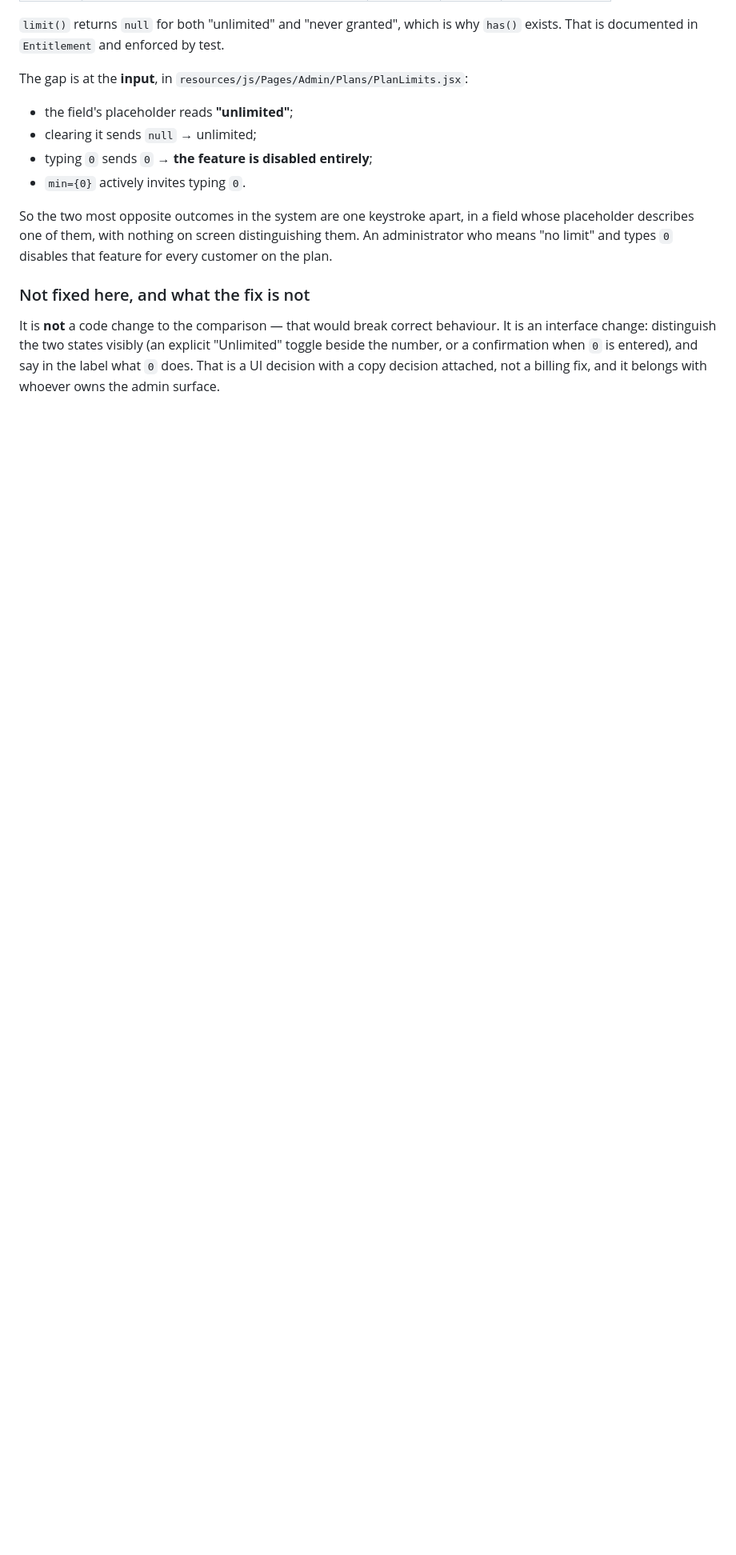
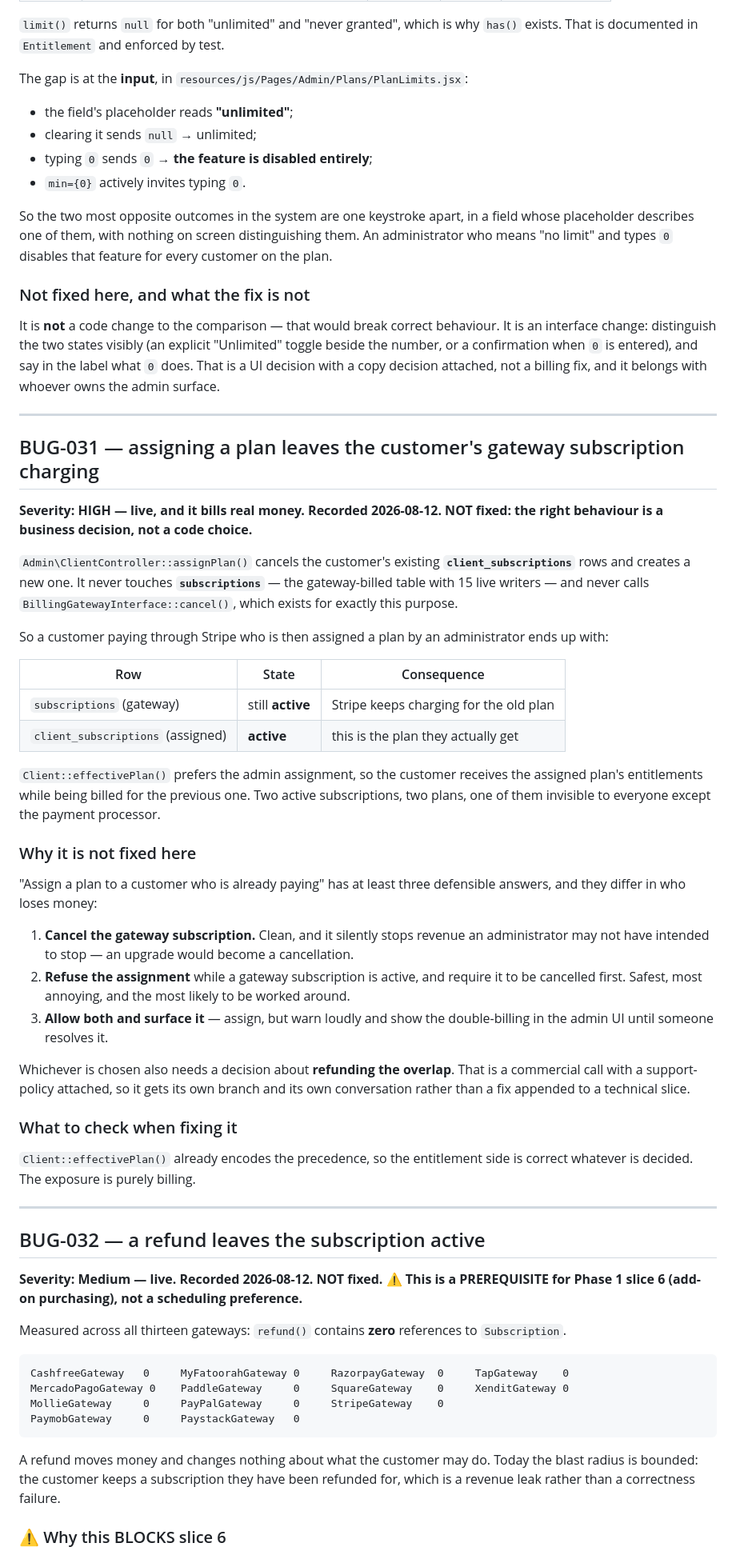
Before and after one commit to honeygarg389/Automation_Xpert, a Markdown page: docs/found-bugs.md, the part around one of its changes. Shown at 80% size. Drawn GitHub-style; blank space fills up the shorter version.

Commit message:
docs: record BUG-031 and BUG-032, and correct the slice 6 blocker
BUG-031 (High, live): assignPlan cancels client_subscriptions and never touches
the gateway subscriptions table or calls BillingGatewayInterface::cancel(). A
customer paying via Stripe who is then assigned a plan has two active
subscriptions — effectivePlan() gives them the assigned one while the gateway
keeps charging for the other. Not fixed: 'assign a plan to a customer who is
already paying' has three defensible answers that differ in who loses money, and
it needs a refund-the-overlap decision alongside.

BUG-032 (Medium, live): refund() contains zero Subscription references in all 13
gateways. Bounded today — a refunded subscription still expires with its period.
NOT bounded once slice 6 lands, because a granted entitlement with no ends_at
never expires at all. Recorded as a PREREQUISITE for slice 6 in CLAUDE.md's
roadmap, so a reader sees a blocker rather than a scheduling choice.

⚠️ Corrects the premise that slice 6 is blocked on webhook idempotency. Measured:
all 13 gateways call WebhookIdempotencyService, which insertOrIgnores against a
genuine UNIQUE(provider, event_id) on inbound_webhook_events, and none stubs
handleWebhook — all 13 implement it in 31-52 lines. The real blocker is refunds.

Numbered 031 and 032: the highest recorded finding was BUG-030, so 034/035 would
have left an unexplained gap at 031-033.

````diff
--- a/docs/found-bugs.md
+++ b/docs/found-bugs.md
@@ -2132,3 +2132,71 @@ interface change: distinguish the two states visibly (an explicit "Unlimited" to
 number, or a confirmation when `0` is entered), and say in the label what `0` does. That is a UI
 decision with a copy decision attached, not a billing fix, and it belongs with whoever owns the
 admin surface.
+
+---
+
+## BUG-031 — assigning a plan leaves the customer's gateway subscription charging
+
+**Severity: HIGH — live, and it bills real money. Recorded 2026-08-12. NOT fixed: the right
+behaviour is a business decision, not a code choice.**
+
+`Admin\ClientController::assignPlan()` cancels the customer's existing **`client_subscriptions`**
+rows and creates a new one. It never touches **`subscriptions`** — the gateway-billed table with
+15 live writers — and never calls `BillingGatewayInterface::cancel()`, which exists for exactly
+this purpose.
+
+So a customer paying through Stripe who is then assigned a plan by an administrator ends up
+with:
+
+| Row | State | Consequence |
+|---|---|---|
+| `subscriptions` (gateway) | still **active** | Stripe keeps charging for the old plan |
+| `client_subscriptions` (assigned) | **active** | this is the plan they actually get |
+
+`Client::effectivePlan()` prefers the admin assignment, so the customer receives the assigned
+plan's entitlements while being billed for the previous one. Two active subscriptions, two
+plans, one of them invisible to everyone except the payment processor.
+
+### Why it is not fixed here
+
+"Assign a plan to a customer who is already paying" has at least three defensible answers, and
+they differ in who loses money:
+
+1. **Cancel the gateway subscription.** Clean, and it silently stops revenue an administrator
+   may not have intended to stop — an upgrade would become a cancellation.
+2. **Refuse the assignment** while a gateway subscription is active, and require it to be
+   cancelled first. Safest, most annoying, and the most likely to be worked around.
+3. **Allow both and surface it** — assign, but warn loudly and show the double-billing in the
+   admin UI until someone resolves it.
+
+Whichever is chosen also needs a decision about **refunding the overlap**. That is a commercial
+call with a support-policy attached, so it gets its own branch and its own conversation rather
+than a fix appended to a technical slice.
+
+### What to check when fixing it
+
+`Client::effectivePlan()` already encodes the precedence, so the entitlement side is correct
+whatever is decided. The exposure is purely billing.
+
+---
+
+## BUG-032 — a refund leaves the subscription active
+
+**Severity: Medium — live. Recorded 2026-08-12. NOT fixed. ⚠️ This is a PREREQUISITE for
+Phase 1 slice 6 (add-on purchasing), not a scheduling preference.**
+
+Measured across all thirteen gateways: `refund()` contains **zero** references to `Subscription`.
+
+```
+CashfreeGateway   0     MyFatoorahGateway 0     RazorpayGateway  0     TapGateway    0
+MercadoPagoGateway 0    PaddleGateway     0     SquareGateway    0     XenditGateway 0
+MollieGateway     0     PayPalGateway     0     StripeGateway    0
+PaymobGateway     0     PaystackGateway   0
+```
+
+A refund moves money and changes nothing about what the customer may do. Today the blast radius
+is bounded: the customer keeps a subscription they have been refunded for, which is a revenue
+leak rather than a correctness failure.
+
+### ⚠️ Why this BLOCKS slice 6
+
````
Also changed, not shown: other parts of docs/found-bugs.md (+29 -0 lines), CLAUDE.md (+7 -0 lines).
